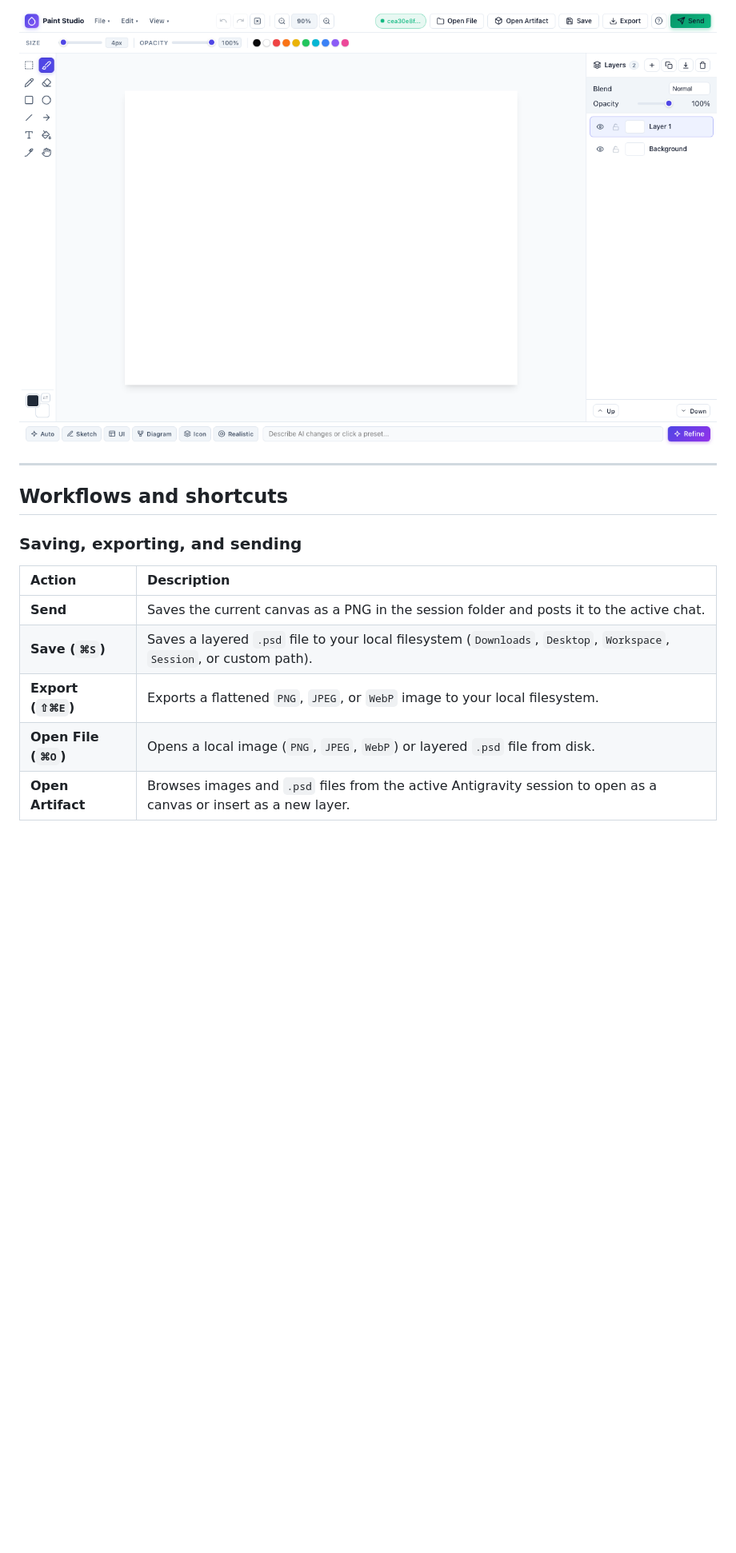
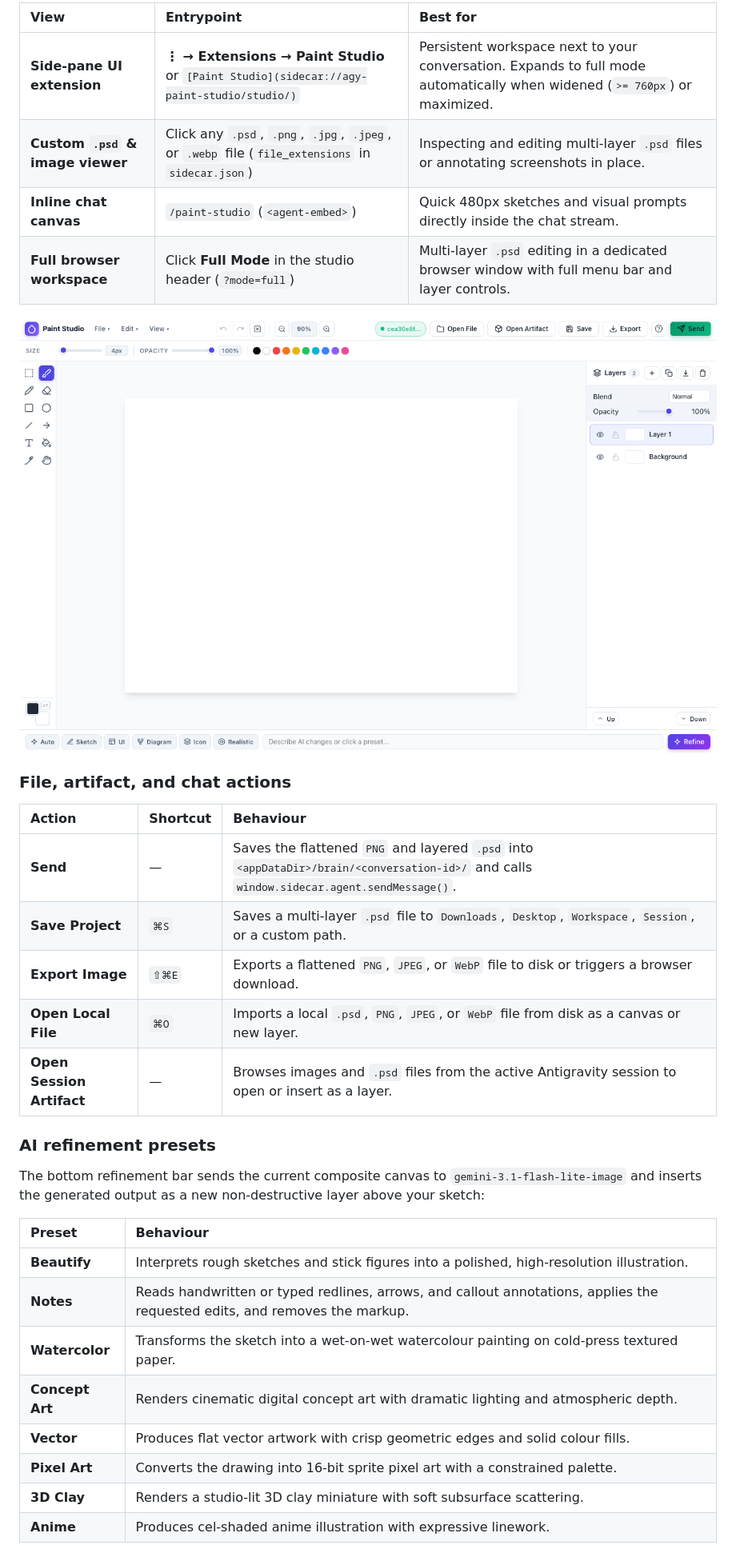
Before and after one commit to danicat/agy-paint-studio, a Markdown page: README.md, the part around one of its changes. Shown at 80% size. GitHub-like rendering; blank space fills up the shorter version.

```diff
--- a/README.md
+++ b/README.md
@@ -52,17 +59,35 @@ Paint Studio runs in four views served by its background sidecar:
 
-![Full mode workspace in browser](assets/screenshot-full.png)
+| View | Entrypoint | Best for |
+| :--- | :--- | :--- |
+| **Side-pane UI extension** | **⋮ → Extensions → Paint Studio** or `[Paint Studio](sidecar://agy-paint-studio/studio/)` | Persistent workspace next to your conversation. Expands to full mode automatically when widened (`>= 760px`) or maximized. |
+| **Custom `.psd` & image viewer** | Click any `.psd`, `.png`, `.jpg`, `.jpeg`, or `.webp` file (`file_extensions` in `sidecar.json`) | Inspecting and editing multi-layer `.psd` files or annotating screenshots in place. |
+| **Inline chat canvas** | `/paint-studio` (`<agent-embed>`) | Quick 480px sketches and visual prompts directly inside the chat stream. |
+| **Full browser workspace** | Click **Full Mode** in the studio header (`?mode=full`) | Multi-layer `.psd` editing in a dedicated browser window with full menu bar and layer controls. |
 
----
+![Paint Studio in full workspace mode](assets/screenshot-full.png)
 
-## Workflows and shortcuts
+### File, artifact, and chat actions
 
-### Saving, exporting, and sending
+| Action | Shortcut | Behaviour |
+| :--- | :--- | :--- |
+| **Send** | — | Saves the flattened `PNG` and layered `.psd` into `<appDataDir>/brain/<conversation-id>/` and calls `window.sidecar.agent.sendMessage()`. |
+| **Save Project** | `⌘S` | Saves a multi-layer `.psd` file to `Downloads`, `Desktop`, `Workspace`, `Session`, or a custom path. |
+| **Export Image** | `⇧⌘E` | Exports a flattened `PNG`, `JPEG`, or `WebP` file to disk or triggers a browser download. |
+| **Open Local File** | `⌘O` | Imports a local `.psd`, `PNG`, `JPEG`, or `WebP` file from disk as a canvas or new layer. |
+| **Open Session Artifact** | — | Browses images and `.psd` files from the active Antigravity session to open or insert as a layer. |
 
-| Action | Description |
+### AI refinement presets
+
+The bottom refinement bar sends the current composite canvas to `gemini-3.1-flash-lite-image` and inserts the generated output as a new non-destructive layer above your sketch:
+
+| Preset | Behaviour |
 | :--- | :--- |
-| **Send** | Saves the current canvas as a PNG in the session folder and posts it to the active chat. |
-| **Save (`⌘S`)** | Saves a layered `.psd` file to your local filesystem (`Downloads`, `Desktop`, `Workspace`, `Session`, or custom path). |
-| **Export (`⇧⌘E`)** | Exports a flattened `PNG`, `JPEG`, or `WebP` image to your local filesystem. |
-| **Open File (`⌘O`)** | Opens a local image (`PNG`, `JPEG`, `WebP`) or layered `.psd` file from disk. |
-| **Open Artifact** | Browses images and `.psd` files from the active Antigravity session to open as a canvas or insert as a new layer. |
+| **Beautify** | Interprets rough sketches and stick figures into a polished, high-resolution illustration. |
+| **Notes** | Reads handwritten or typed redlines, arrows, and callout annotations, applies the requested edits, and removes the markup. |
+| **Watercolor** | Transforms the sketch into a wet-on-wet watercolour painting on cold-press textured paper. |
+| **Concept Art** | Renders cinematic digital concept art with dramatic lighting and atmospheric depth. |
+| **Vector** | Produces flat vector artwork with crisp geometric edges and solid colour fills. |
+| **Pixel Art** | Converts the drawing into 16-bit sprite pixel art with a constrained palette. |
+| **3D Clay** | Renders a studio-lit 3D clay miniature with soft subsurface scattering. |
+| **Anime** | Produces cel-shaded anime illustration with expressive linework. |
 
```
Also changed, not shown: other parts of README.md (+84 -48 lines).
